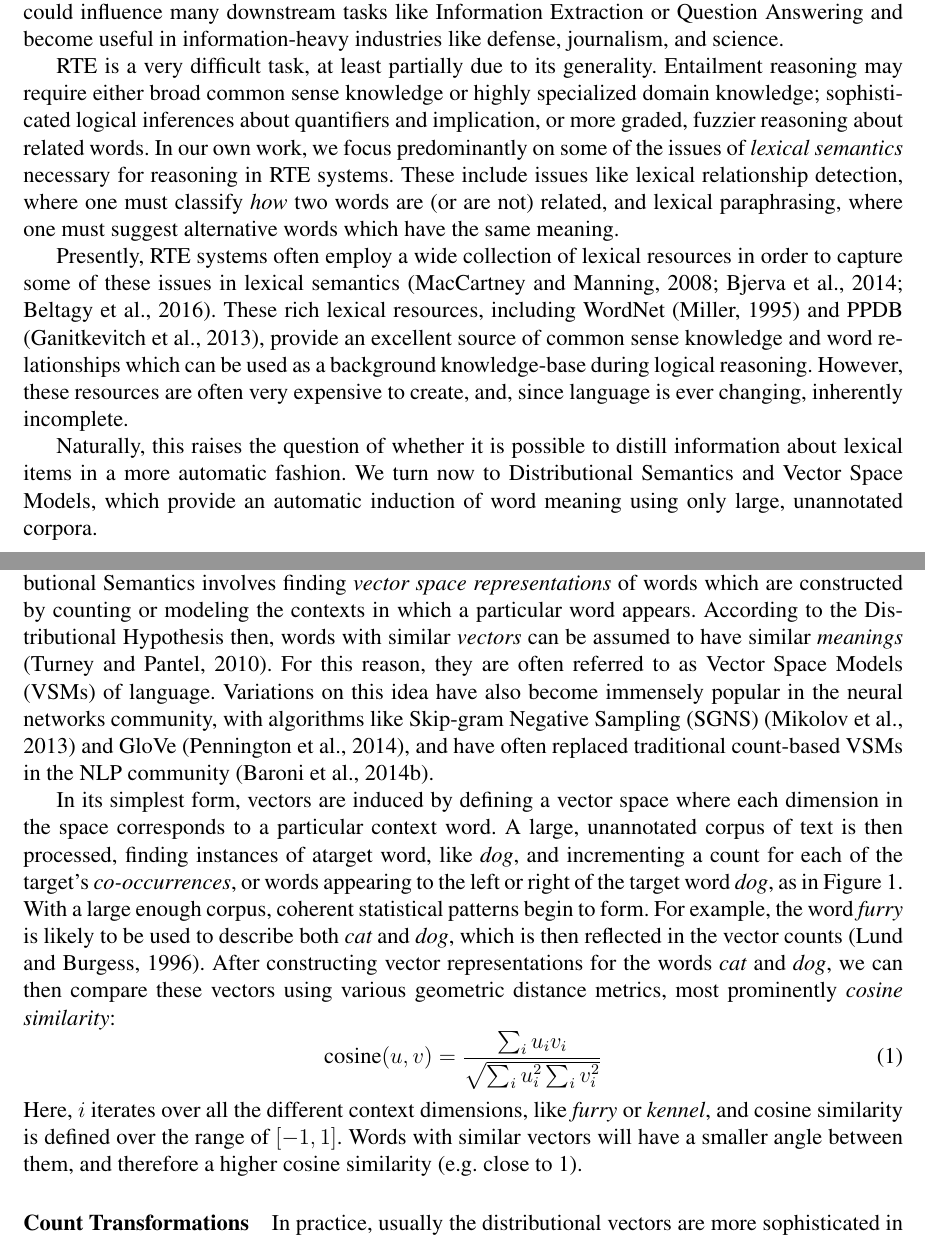
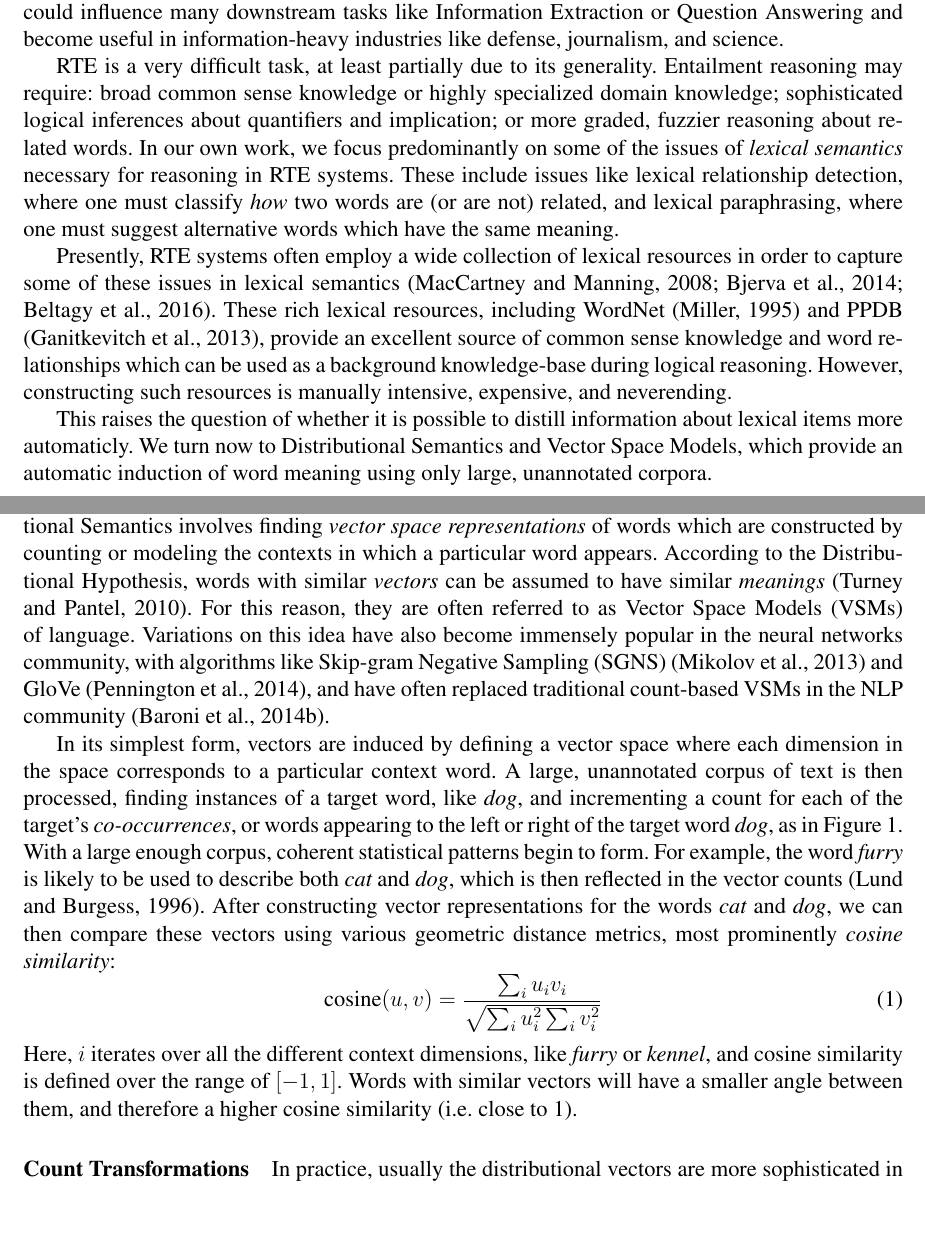
Before and after one commit to stephenroller/dis, a LaTeX paper (main.tex): two parts of pages 5 and 6 of 41, joined at a grey line, cut so that both start at the same text, the shorter picture padded with empty space. Compiled offline with pdfLaTeX.

Commit message:
Autocommit: main.tex

```diff
--- a/main.tex
+++ b/main.tex
@@ -188,9 +188,9 @@ downstream tasks like Information Extraction or Question Answering and become
 useful in information-heavy industries like defense, journalism, and science.
 
 RTE is a very difficult task, at least partially due to its generality.
-Entailment reasoning may require either broad common sense knowledge or highly
+Entailment reasoning may require: broad common sense knowledge or highly
 specialized domain knowledge; sophisticated logical inferences
-about quantifiers and implication, or more graded, fuzzier reasoning about
+about quantifiers and implication; or more graded, fuzzier reasoning about
 related words. In our own work, we focus predominantly on some of the issues
 of {\em lexical semantics} necessary for reasoning in RTE systems. These
 include issues like lexical relationship detection, where one must classify
@@ -203,12 +203,11 @@ order to capture some of these issues in lexical semantics
 rich lexical resources, including WordNet \cite{miller:1995:acm} and PPDB
 \cite{ganitkevitch:2013:naacl}, provide an excellent
 source of common sense knowledge and word relationships which can be used as a
-background knowledge-base during logical reasoning. However, these resources
-are often very expensive to create, and, since language is ever changing,
-inherently incomplete.
-
-Naturally, this raises the question of whether it is possible to distill
-information about lexical items in a more automatic fashion. We turn now to
+background knowledge-base during logical reasoning. However, constructing
+such resources is manually intensive, expensive, and neverending.
+
+This raises the question of whether it is possible to distill
+information about lexical items more automaticly. We turn now to
 Distributional Semantics and Vector Space Models, which provide an automatic
 induction of word meaning using only large, unannotated corpora.
 
@@ -224,7 +223,7 @@ can be traced back over 60 years
 \cite{wittgenstein:1953:pi,harris:1954:word,firth:1957:la}. In its modern form,
 Distributional Semantics involves finding {\em vector space representations} of
 words which are constructed by counting or modeling the contexts in which a
-particular word appears. According to the Distributional Hypothesis then, words
+particular word appears. According to the Distributional Hypothesis, words
 with similar {\em vectors} can be assumed to have similar {\em meanings}
 \cite{turney:2010:jair}. For this reason, they are often referred to as
 Vector Space Models (VSMs) of language. Variations on this idea have also
@@ -259,7 +258,7 @@ of word vectors.}
 
 In its simplest form, vectors are induced by defining a vector space where
 each dimension in the space corresponds to a particular context word. A large,
-unannotated corpus of text is then processed, finding instances of atarget word,
+unannotated corpus of text is then processed, finding instances of a target word,
 like {\em dog}, and incrementing a count for each of the target's {\em
 co-occurrences}, or words appearing to the left or right of the target word
 {\em dog}, as in Figure~\ref{fig:vsm}. With a large enough corpus, coherent
@@ -276,7 +275,7 @@ cosine similarity}:
 Here, $i$ iterates over all the different context dimensions, like {\em furry}
 or {\em kennel}, and cosine similarity is defined over the range of $[-1, 1]$.
 Words with similar vectors will have a smaller angle between them, and therefore
-a higher cosine similarity (e.g. close to 1).
+a higher cosine similarity (i.e. close to 1).
 
 \paragraph{Count Transformations}
 In practice, usually the distributional vectors are more sophisticated in their
```
